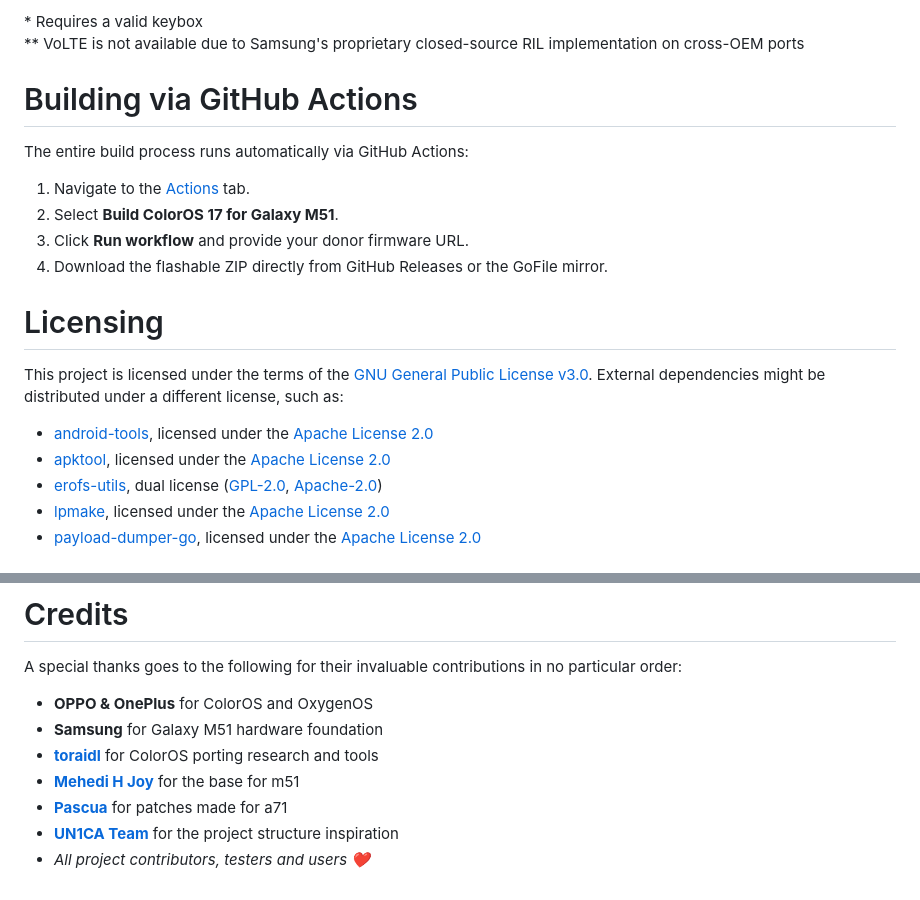
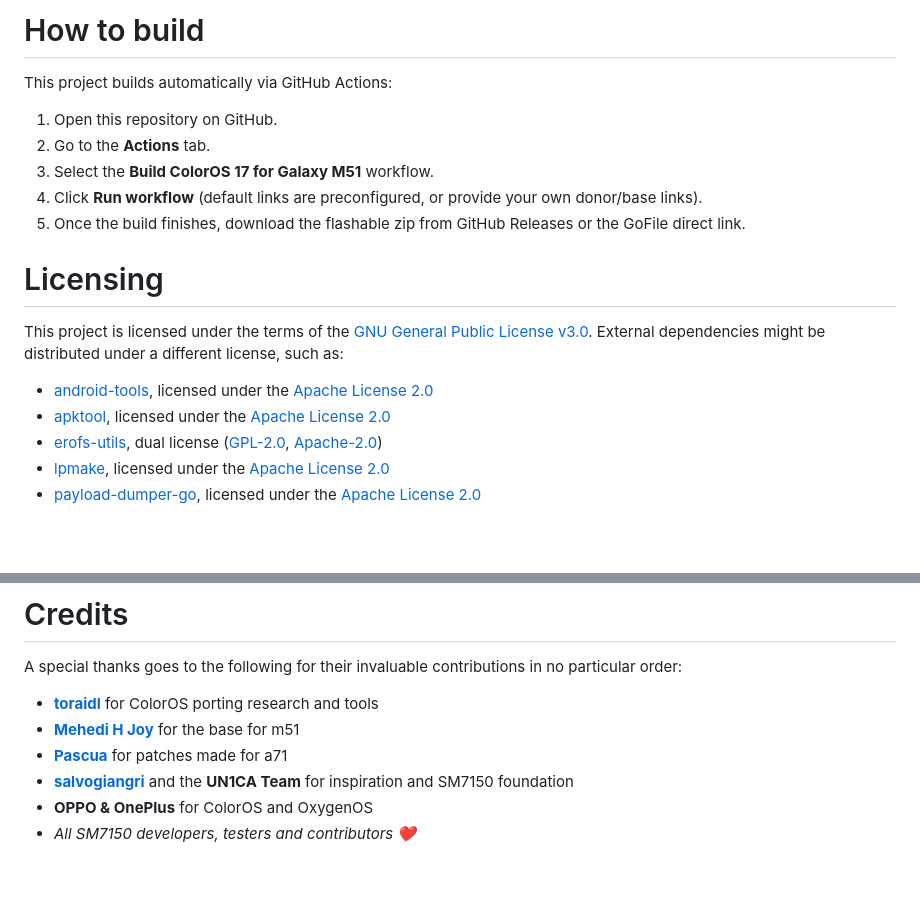
Before and after one commit to Arnav3078/ColorOS17-SM7150, a Markdown page: README.md, 2 parts joined by grey strips. GitHub-like rendering; blank space fills up the shorter version.

```diff
--- a/README.md
+++ b/README.md
@@ -63,13 +50,11 @@ Any form of contribution, suggestions, bug report or feature request for the pro
 
-\* Requires a valid keybox
-\** VoLTE is not available due to Samsung's proprietary closed-source RIL implementation on cross-OEM ports
-
-# Building via GitHub Actions
-The entire build process runs automatically via GitHub Actions:
-1. Navigate to the [Actions](https://github.com/Arnav3078/ColorOS17-SM7150/actions) tab.
-2. Select **Build ColorOS 17 for Galaxy M51**.
-3. Click **Run workflow** and provide your donor firmware URL.
-4. Download the flashable ZIP directly from GitHub Releases or the GoFile mirror.
+# How to build
+This project builds automatically via GitHub Actions:
+1. Open this repository on GitHub.
+2. Go to the **Actions** tab.
+3. Select the **Build ColorOS 17 for Galaxy M51** workflow.
+4. Click **Run workflow** (default links are preconfigured, or provide your own donor/base links).
+5. Once the build finishes, download the flashable zip from GitHub Releases or the GoFile direct link.
 
 # Licensing
 This project is licensed under the terms of the [GNU General Public License v3.0](LICENSE). External dependencies might be distributed under a different license, such as:
@@ -84,10 +66,9 @@ This project is licensed under the terms of the [GNU General Public License v3.0
 
 # Credits
 A special thanks goes to the following for their invaluable contributions in no particular order:
-- **OPPO & OnePlus** for ColorOS and OxygenOS
-- **Samsung** for Galaxy M51 hardware foundation
 - **[toraidl](https://github.com/toraidl)** for ColorOS porting research and tools
 - **[Mehedi H Joy](https://github.com/mehedihjoy0)** for the base for m51
 - **[Pascua](https://github.com/pascua28)** for patches made for a71
-- **[UN1CA Team](https://github.com/salvogiangri/UN1CA)** for the project structure inspiration
-- *All project contributors, testers and users ❤️*
+- **[salvogiangri](https://github.com/salvogiangri)** and the **UN1CA Team** for inspiration and SM7150 foundation
+- **OPPO & OnePlus** for ColorOS and OxygenOS
+- *All SM7150 developers, testers and contributors ❤️*
```
Also changed, not shown: other parts of README.md (+26 -42 lines), readme-res/banner.png.
